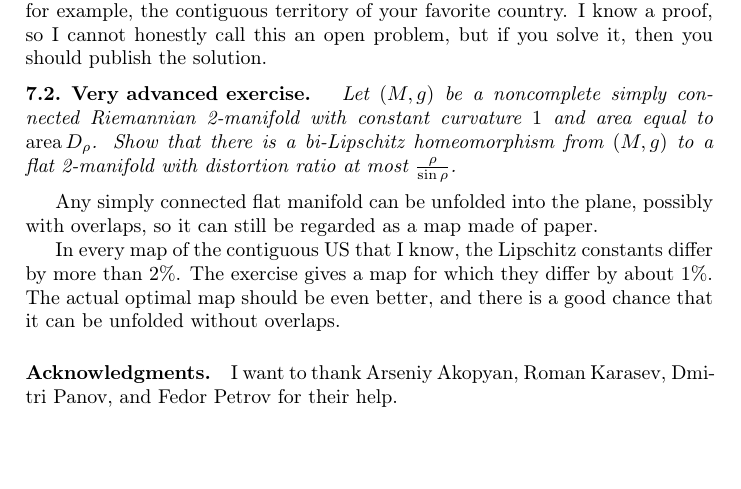
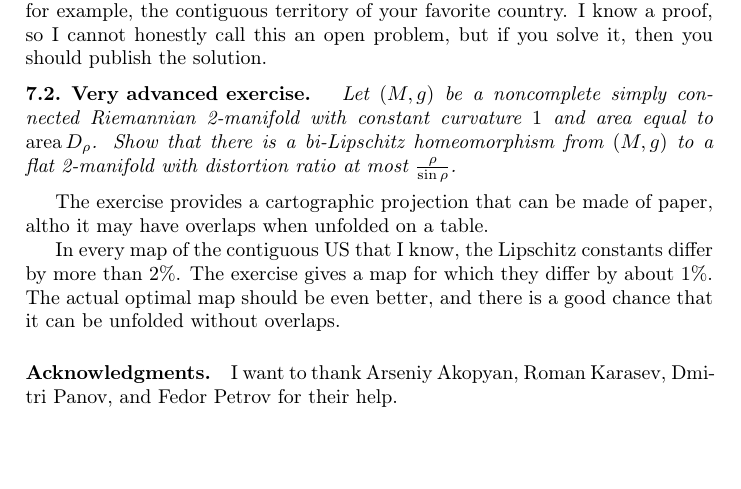
Before and after one commit to anton-petrunin/cartography, a LaTeX paper (milnor.tex): part of page 7 of 8, cut so that both start at the same text. Compiled offline with pdfLaTeX.

Commit message:
unfolded on a table

```diff
--- a/milnor.tex
+++ b/milnor.tex
@@ -413,7 +413,7 @@ Let $(M,g)$ be a noncomplete simply connected Riemannian 2-manifold with constan
 Show that there is a bi-Lipschitz homeomorphism from $(M,g)$ to a flat 2-manifold with distortion ratio at most~$\tfrac{\rho}{\sin\rho}$.
 \end{thm}
 
-Any simply connected flat manifold can be unfolded into the plane, possibly with overlaps, so it can still be regarded as a map made of paper.
+The exercise provides a cartographic projection that can be made of paper, altho it may have overlaps when unfolded on a table.
 
 In every map of the contiguous US that I know, the Lipschitz constants differ by more than $2\%$.
 The exercise gives a map for which they differ by about $1\%$.
```
Also changed, not shown: milnor.pdf.
